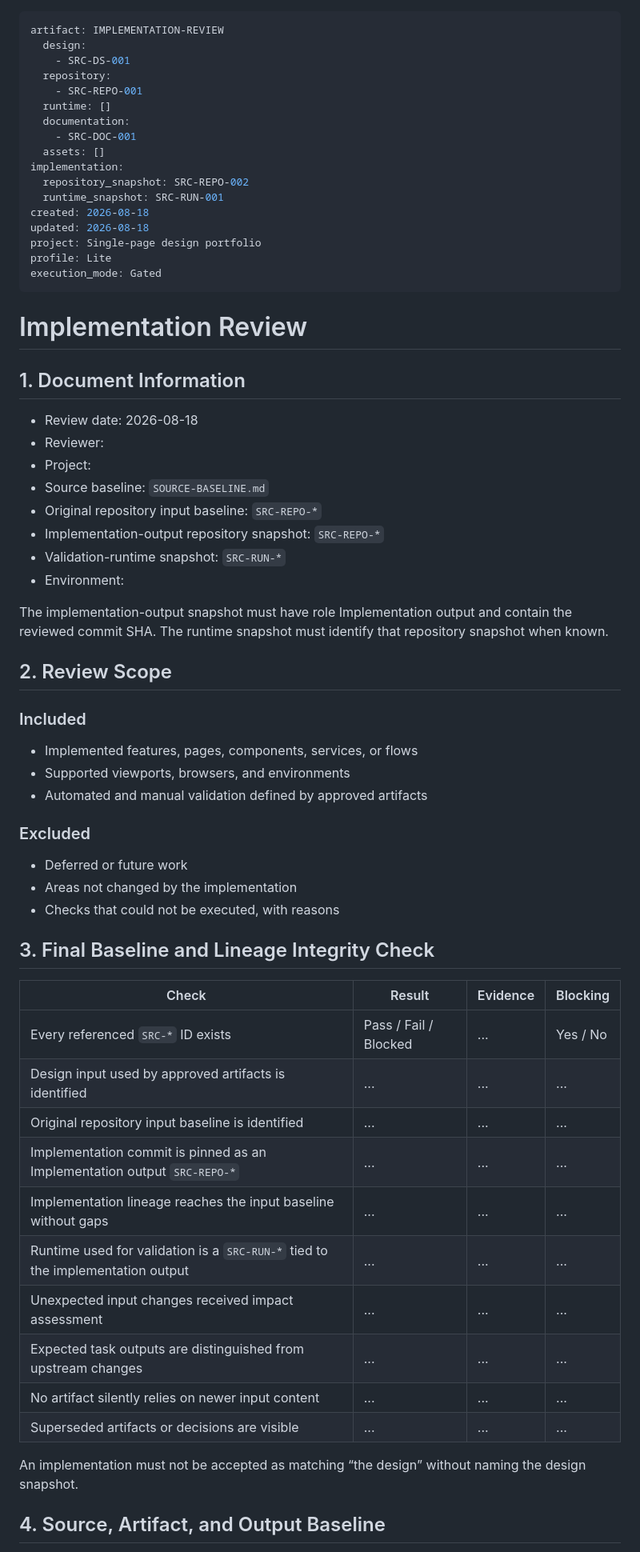
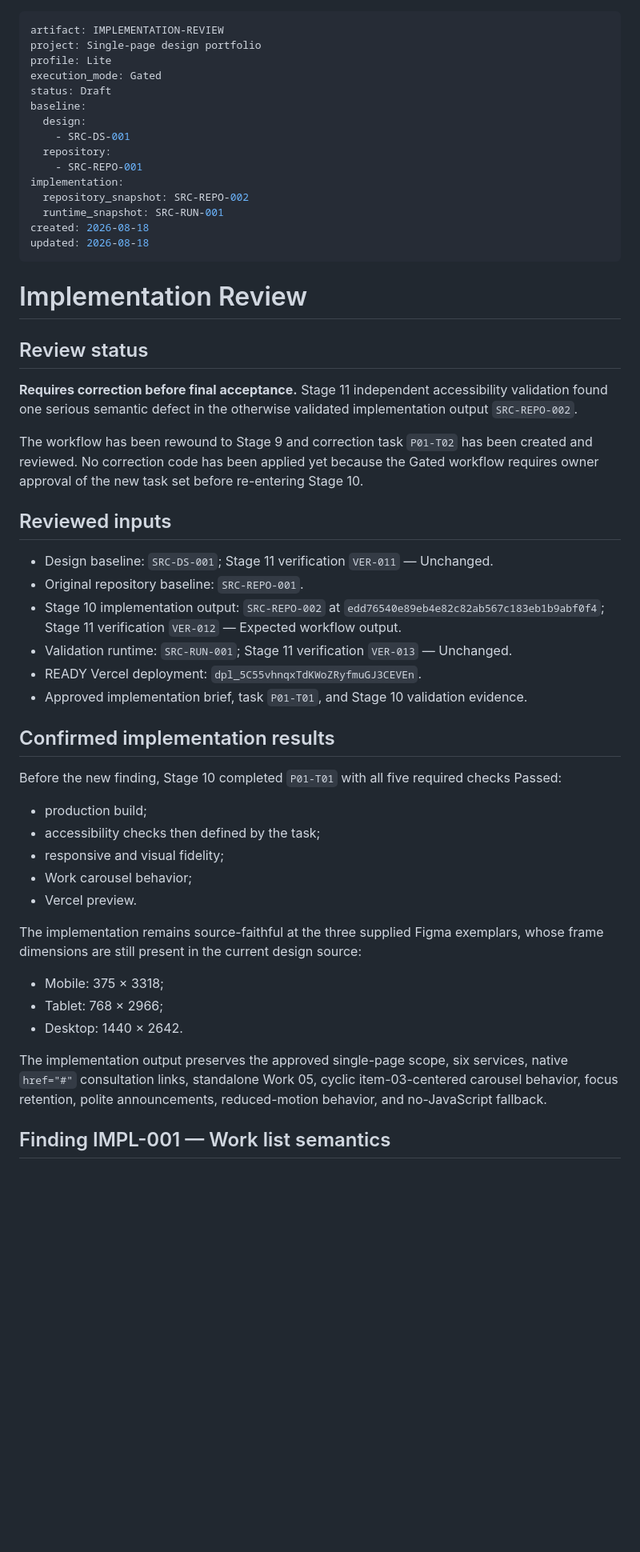
Before and after one commit to ferfalcon/single-page-design-portfolio, a Markdown page: IMPLEMENTATION-REVIEW.md, the part around one of its changes. Shown at 80% size. Rendered like a GitHub page; blank space fills up the shorter version.

Commit message:
Record Stage 11 accessibility finding

```diff
--- a/IMPLEMENTATION-REVIEW.md
+++ b/IMPLEMENTATION-REVIEW.md
@@ -1,68 +1,55 @@
 ---
 artifact: IMPLEMENTATION-REVIEW
+project: Single-page design portfolio
+profile: Lite
+execution_mode: Gated
+status: Draft
+baseline:
   design:
     - SRC-DS-001
   repository:
     - SRC-REPO-001
-  runtime: []
-  documentation:
-    - SRC-DOC-001
-  assets: []
 implementation:
   repository_snapshot: SRC-REPO-002
   runtime_snapshot: SRC-RUN-001
 created: 2026-08-18
 updated: 2026-08-18
-project: Single-page design portfolio
-profile: Lite
-execution_mode: Gated
 ---
 
 # Implementation Review
 
-## 1. Document Information
+## Review status
 
-- Review date: 2026-08-18
-- Reviewer:
-- Project:
-- Source baseline: `SOURCE-BASELINE.md`
-- Original repository input baseline: `SRC-REPO-*`
-- Implementation-output repository snapshot: `SRC-REPO-*`
-- Validation-runtime snapshot: `SRC-RUN-*`
-- Environment:
+**Requires correction before final acceptance.** Stage 11 independent accessibility validation found one serious semantic defect in the otherwise validated implementation output `SRC-REPO-002`.
 
-The implementation-output snapshot must have role Implementation output and contain the reviewed commit SHA. The runtime snapshot must identify that repository snapshot when known.
+The workflow has been rewound to Stage 9 and correction task `P01-T02` has been created and reviewed. No correction code has been applied yet because the Gated workflow requires owner approval of the new task set before re-entering Stage 10.
 
-## 2. Review Scope
+## Reviewed inputs
 
-### Included
+- Design baseline: `SRC-DS-001`; Stage 11 verification `VER-011` — Unchanged.
+- Original repository baseline: `SRC-REPO-001`.
+- Stage 10 implementation output: `SRC-REPO-002` at `edd76540e89eb4e82c82ab567c183eb1b9abf0f4`; Stage 11 verification `VER-012` — Expected workflow output.
+- Validation runtime: `SRC-RUN-001`; Stage 11 verification `VER-013` — Unchanged.
+- READY Vercel deployment: `dpl_5C55vhnqxTdKWoZRyfmuGJ3CEVEn`.
+- Approved implementation brief, task `P01-T01`, and Stage 10 validation evidence.
 
-- Implemented features, pages, components, services, or flows
-- Supported viewports, browsers, and environments
-- Automated and manual validation defined by approved artifacts
+## Confirmed implementation results
 
-### Excluded
+Before the new finding, Stage 10 completed `P01-T01` with all five required checks Passed:
 
-- Deferred or future work
-- Areas not changed by the implementation
-- Checks that could not be executed, with reasons
+- production build;
+- accessibility checks then defined by the task;
+- responsive and visual fidelity;
+- Work carousel behavior;
+- Vercel preview.
 
-## 3. Final Baseline and Lineage Integrity Check
+The implementation remains source-faithful at the three supplied Figma exemplars, whose frame dimensions are still present in the current design source:
 
-| Check | Result | Evidence | Blocking |
-|---|---|---|---|
-| Every referenced `SRC-*` ID exists | Pass / Fail / Blocked | ... | Yes / No |
-| Design input used by approved artifacts is identified | ... | ... | ... |
-| Original repository input baseline is identified | ... | ... | ... |
-| Implementation commit is pinned as an Implementation output `SRC-REPO-*` | ... | ... | ... |
-| Implementation lineage reaches the input baseline without gaps | ... | ... | ... |
-| Runtime used for validation is a `SRC-RUN-*` tied to the implementation output | ... | ... | ... |
-| Unexpected input changes received impact assessment | ... | ... | ... |
-| Expected task outputs are distinguished from upstream changes | ... | ... | ... |
-| No artifact silently relies on newer input content | ... | ... | ... |
-| Superseded artifacts or decisions are visible | ... | ... | ... |
+- Mobile: 375 × 3318;
+- Tablet: 768 × 2966;
+- Desktop: 1440 × 2642.
 
-An implementation must not be accepted as matching “the design” without naming the design snapshot.
+The implementation output preserves the approved single-page scope, six services, native `href="#"` consultation links, standalone Work 05, cyclic item-03-centered carousel behavior, focus retention, polite announcements, reduced-motion behavior, and no-JavaScript fallback.
 
-## 4. Source, Artifact, and Output Baseline
+## Finding IMPL-001 — Work list semantics
 
```
Also changed, not shown: other parts of IMPLEMENTATION-REVIEW.md (+39 -162 lines).
